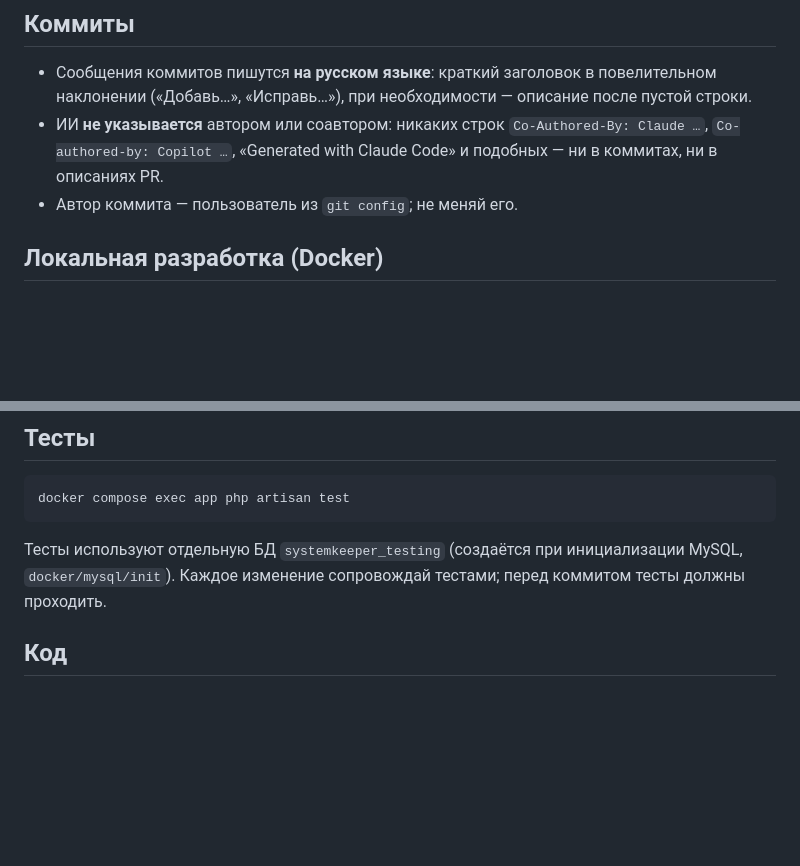
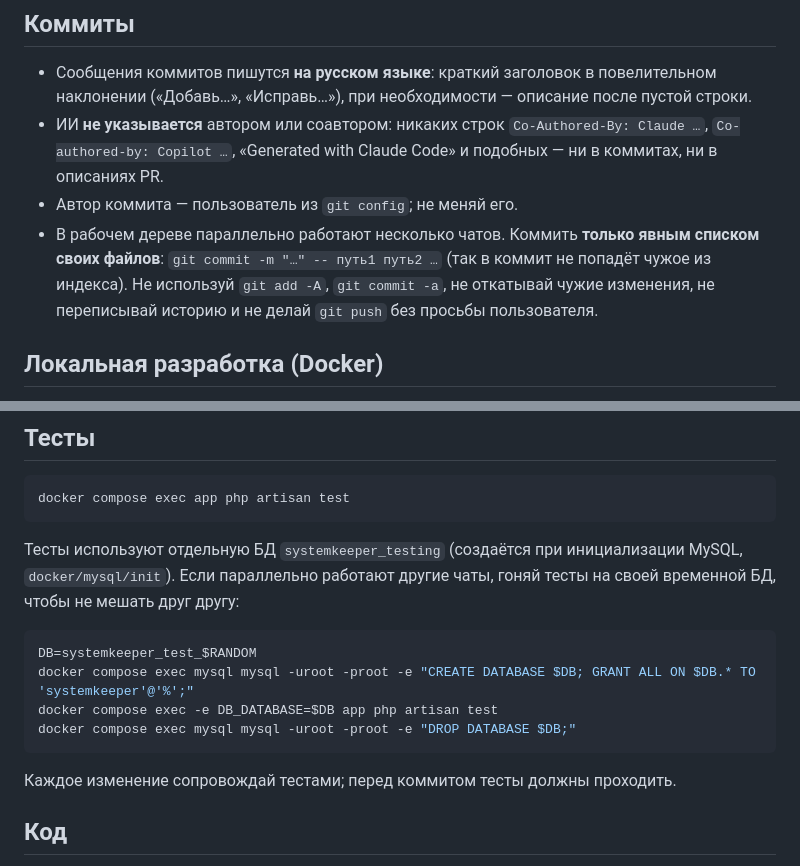
Before and after one commit to DrTiget/SystemKeeper, a Markdown page: AGENTS.md, 2 parts joined by grey strips. Drawn GitHub-style; blank space fills up the shorter version.

Commit message:
Добавь в AGENTS.md правила параллельной работы: коммит списком файлов и своя тестовая БД

````diff
--- a/AGENTS.md
+++ b/AGENTS.md
@@ -7,6 +7,7 @@
 - Сообщения коммитов пишутся **на русском языке**: краткий заголовок в повелительном наклонении («Добавь…», «Исправь…»), при необходимости — описание после пустой строки.
 - ИИ **не указывается** автором или соавтором: никаких строк `Co-Authored-By: Claude …`, `Co-authored-by: Copilot …`, «Generated with Claude Code» и подобных — ни в коммитах, ни в описаниях PR.
 - Автор коммита — пользователь из `git config`; не меняй его.
+- В рабочем дереве параллельно работают несколько чатов. Коммить **только явным списком своих файлов**: `git commit -m "…" -- путь1 путь2 …` (так в коммит не попадёт чужое из индекса). Не используй `git add -A`, `git commit -a`, не откатывай чужие изменения, не переписывай историю и не делай `git push` без просьбы пользователя.
 
 ## Локальная разработка (Docker)
 
@@ -28,7 +29,15 @@ docker compose exec app php artisan migrate
 docker compose exec app php artisan test
 ```
 
-Тесты используют отдельную БД `systemkeeper_testing` (создаётся при инициализации MySQL, `docker/mysql/init`). Каждое изменение сопровождай тестами; перед коммитом тесты должны проходить.
+Тесты используют отдельную БД `systemkeeper_testing` (создаётся при инициализации MySQL, `docker/mysql/init`). Если параллельно работают другие чаты, гоняй тесты на своей временной БД, чтобы не мешать друг другу:
+
+```sh
+DB=systemkeeper_test_$RANDOM
+docker compose exec mysql mysql -uroot -proot -e "CREATE DATABASE $DB; GRANT ALL ON $DB.* TO 'systemkeeper'@'%';"
+docker compose exec -e DB_DATABASE=$DB app php artisan test
+docker compose exec mysql mysql -uroot -proot -e "DROP DATABASE $DB;"
+```
+ Каждое изменение сопровождай тестами; перед коммитом тесты должны проходить.
 
 ## Код
 
````
